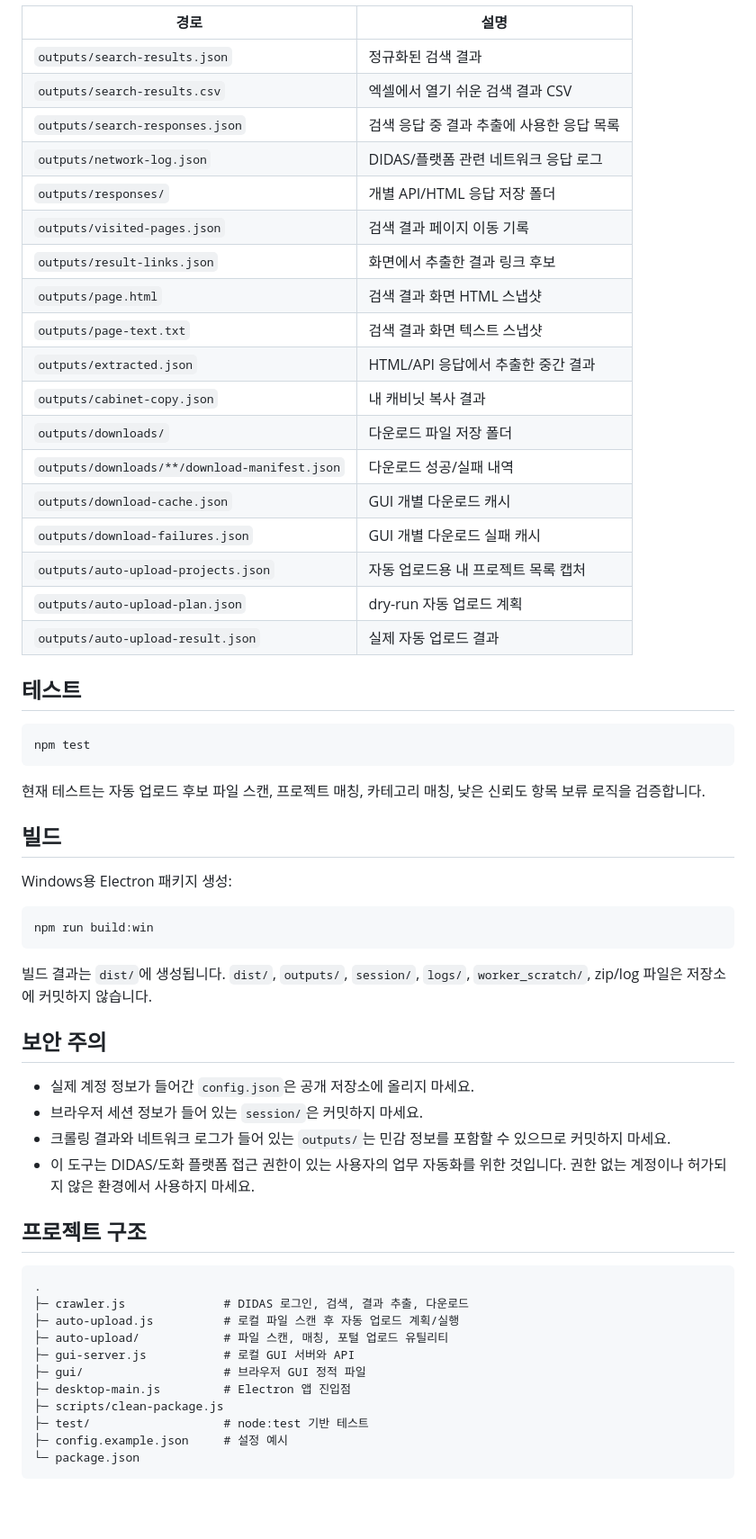
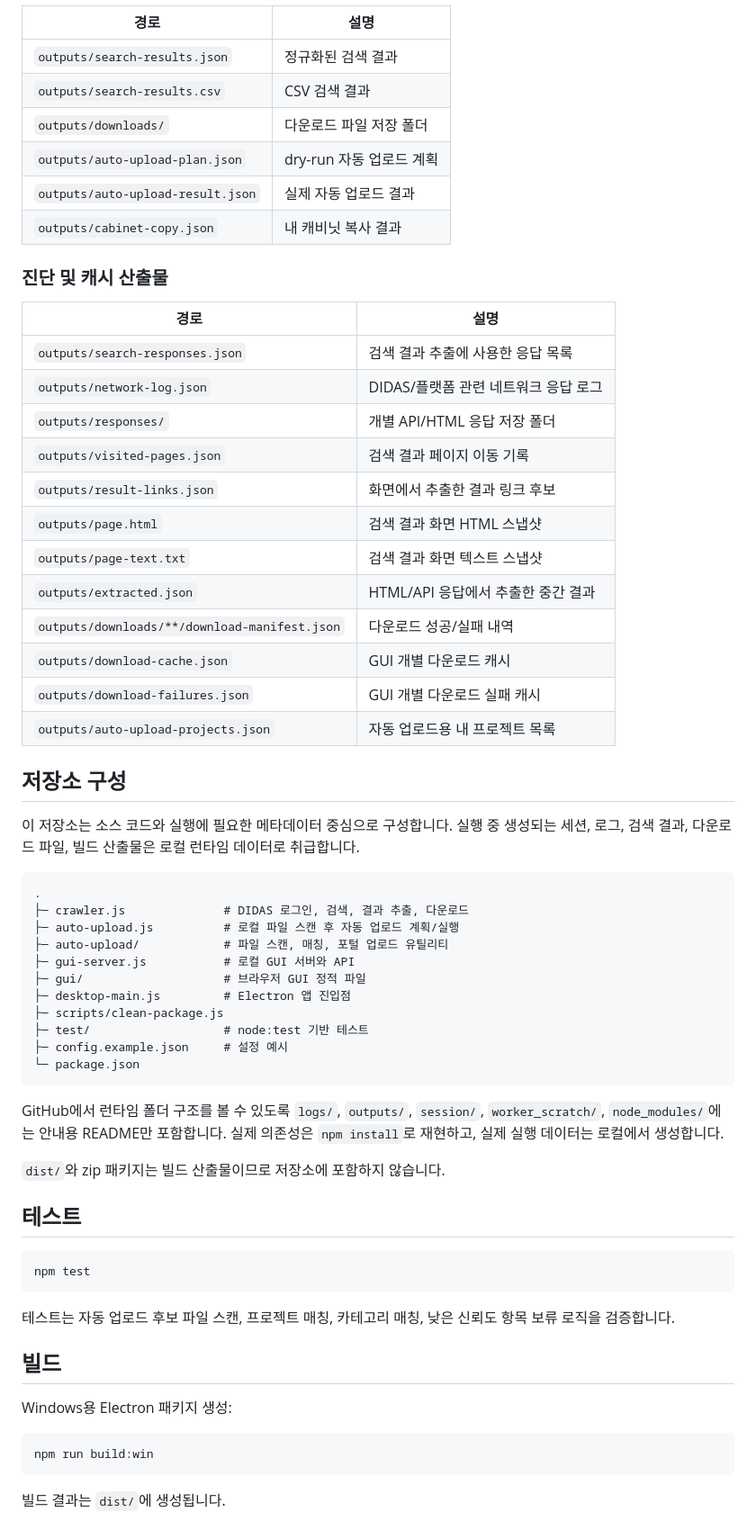
Before and after one commit to kdhchgo-bit/didascrawler, a Markdown page: README.md, the part around one of its changes. Shown at 90% size. Rendered like a GitHub page; blank space fills up the shorter version.

````diff
--- a/README.md
+++ b/README.md
@@ -224,8 +239,17 @@ Electron 실행 시 런타임 데이터는 기본적으로 Windows 문서 폴더
 | 경로 | 설명 |
 | --- | --- |
 | `outputs/search-results.json` | 정규화된 검색 결과 |
-| `outputs/search-results.csv` | 엑셀에서 열기 쉬운 검색 결과 CSV |
-| `outputs/search-responses.json` | 검색 응답 중 결과 추출에 사용한 응답 목록 |
+| `outputs/search-results.csv` | CSV 검색 결과 |
+| `outputs/downloads/` | 다운로드 파일 저장 폴더 |
+| `outputs/auto-upload-plan.json` | dry-run 자동 업로드 계획 |
+| `outputs/auto-upload-result.json` | 실제 자동 업로드 결과 |
+| `outputs/cabinet-copy.json` | 내 캐비닛 복사 결과 |
+
+### 진단 및 캐시 산출물
+
+| 경로 | 설명 |
+| --- | --- |
+| `outputs/search-responses.json` | 검색 결과 추출에 사용한 응답 목록 |
 | `outputs/network-log.json` | DIDAS/플랫폼 관련 네트워크 응답 로그 |
 | `outputs/responses/` | 개별 API/HTML 응답 저장 폴더 |
 | `outputs/visited-pages.json` | 검색 결과 페이지 이동 기록 |
@@ -233,41 +257,14 @@ Electron 실행 시 런타임 데이터는 기본적으로 Windows 문서 폴더
 | `outputs/page.html` | 검색 결과 화면 HTML 스냅샷 |
 | `outputs/page-text.txt` | 검색 결과 화면 텍스트 스냅샷 |
 | `outputs/extracted.json` | HTML/API 응답에서 추출한 중간 결과 |
-| `outputs/cabinet-copy.json` | 내 캐비닛 복사 결과 |
-| `outputs/downloads/` | 다운로드 파일 저장 폴더 |
 | `outputs/downloads/**/download-manifest.json` | 다운로드 성공/실패 내역 |
 | `outputs/download-cache.json` | GUI 개별 다운로드 캐시 |
 | `outputs/download-failures.json` | GUI 개별 다운로드 실패 캐시 |
-| `outputs/auto-upload-projects.json` | 자동 업로드용 내 프로젝트 목록 캡처 |
-| `outputs/auto-upload-plan.json` | dry-run 자동 업로드 계획 |
-| `outputs/auto-upload-result.json` | 실제 자동 업로드 결과 |
+| `outputs/auto-upload-projects.json` | 자동 업로드용 내 프로젝트 목록 |
 
-## 테스트
+## 저장소 구성
 
-```bash
-npm test
-```
-
-현재 테스트는 자동 업로드 후보 파일 스캔, 프로젝트 매칭, 카테고리 매칭, 낮은 신뢰도 항목 보류 로직을 검증합니다.
-
-## 빌드
-
-Windows용 Electron 패키지 생성:
-
-```bash
-npm run build:win
-```
-
-빌드 결과는 `dist/`에 생성됩니다. `dist/`, `outputs/`, `session/`, `logs/`, `worker_scratch/`, zip/log 파일은 저장소에 커밋하지 않습니다.
-
-## 보안 주의
-
-- 실제 계정 정보가 들어간 `config.json`은 공개 저장소에 올리지 마세요.
-- 브라우저 세션 정보가 들어 있는 `session/`은 커밋하지 마세요.
-- 크롤링 결과와 네트워크 로그가 들어 있는 `outputs/`는 민감 정보를 포함할 수 있으므로 커밋하지 마세요.
-- 이 도구는 DIDAS/도화 플랫폼 접근 권한이 있는 사용자의 업무 자동화를 위한 것입니다. 권한 없는 계정이나 허가되지 않은 환경에서 사용하지 마세요.
-
-## 프로젝트 구조
+이 저장소는 소스 코드와 실행에 필요한 메타데이터 중심으로 구성합니다. 실행 중 생성되는 세션, 로그, 검색 결과, 다운로드 파일, 빌드 산출물은 로컬 런타임 데이터로 취급합니다.
 
 ```text
 .
@@ -282,3 +279,25 @@ npm run build:win
 ├─ config.example.json     # 설정 예시
 └─ package.json
 ```
+
+GitHub에서 런타임 폴더 구조를 볼 수 있도록 `logs/`, `outputs/`, `session/`, `worker_scratch/`, `node_modules/`에는 안내용 README만 포함합니다. 실제 의존성은 `npm install`로 재현하고, 실제 실행 데이터는 로컬에서 생성합니다.
+
+`dist/`와 zip 패키지는 빌드 산출물이므로 저장소에 포함하지 않습니다.
+
+## 테스트
+
+```bash
+npm test
+```
+
+테스트는 자동 업로드 후보 파일 스캔, 프로젝트 매칭, 카테고리 매칭, 낮은 신뢰도 항목 보류 로직을 검증합니다.
+
+## 빌드
+
+Windows용 Electron 패키지 생성:
+
+```bash
+npm run build:win
+```
+
+빌드 결과는 `dist/`에 생성됩니다.
````
Also changed, not shown: other parts of README.md (+72 -57 lines).
